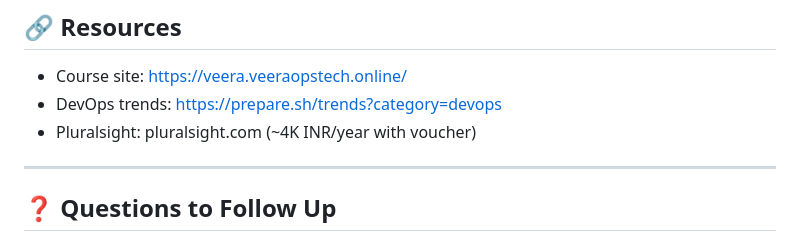
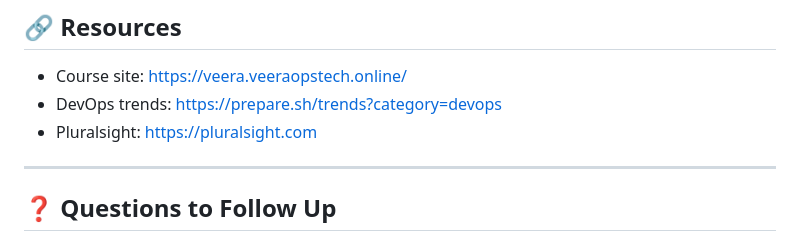
Before and after one commit to abishaix/devops-log, a Markdown page: notes/day-01-devops-intro.md, the part around the change. Drawn GitHub-style.

Commit message:
Fix Pluralsight link in resources section
Updated Pluralsight link for clarity.

```diff
--- a/notes/day-01-devops-intro.md
+++ b/notes/day-01-devops-intro.md
@@ -105,7 +105,8 @@ That's the goal. Zero manual steps between commit and deployment.
 ## 🔗 Resources
 - Course site: https://veera.veeraopstech.online/
 - DevOps trends: https://prepare.sh/trends?category=devops
-- Pluralsight: pluralsight.com (~4K INR/year with voucher)
+- Pluralsight: https://pluralsight.com
+
 
 ---
 
```
